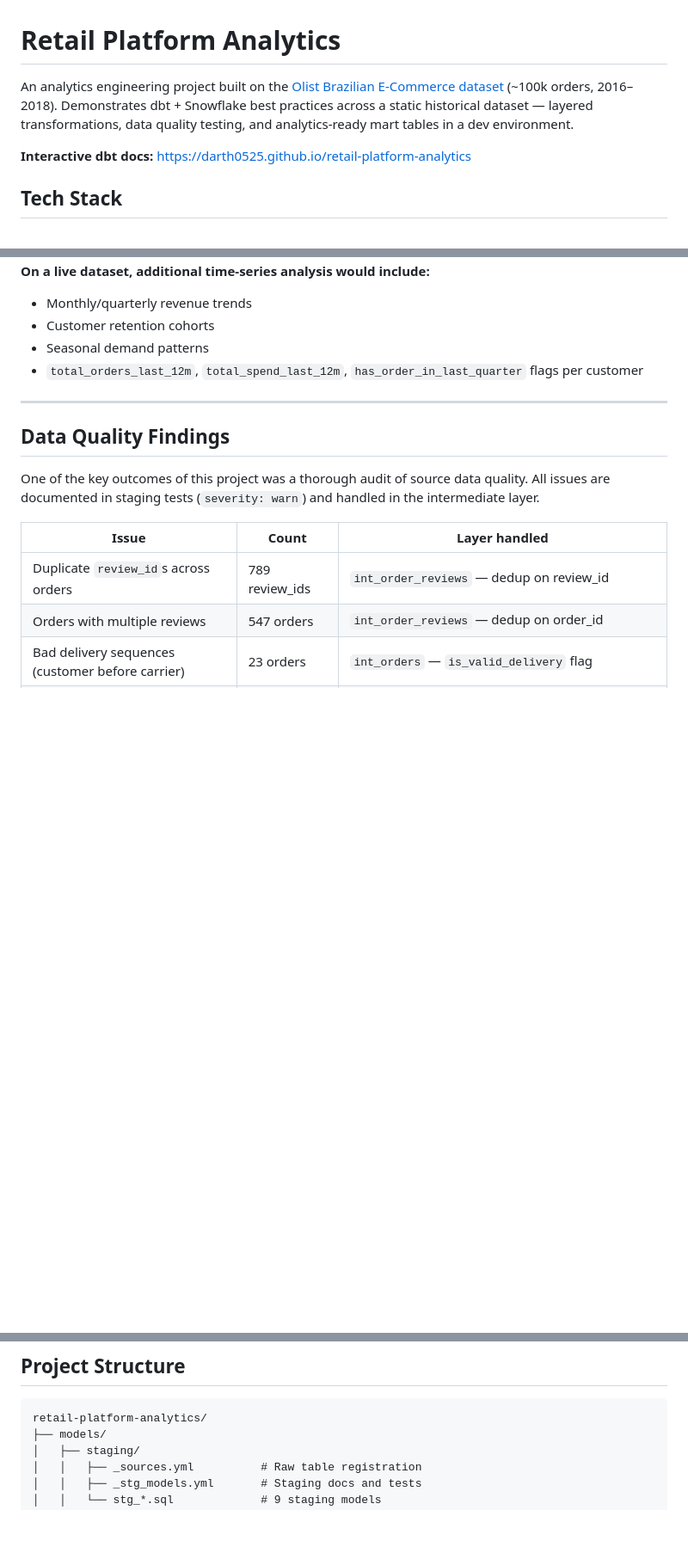
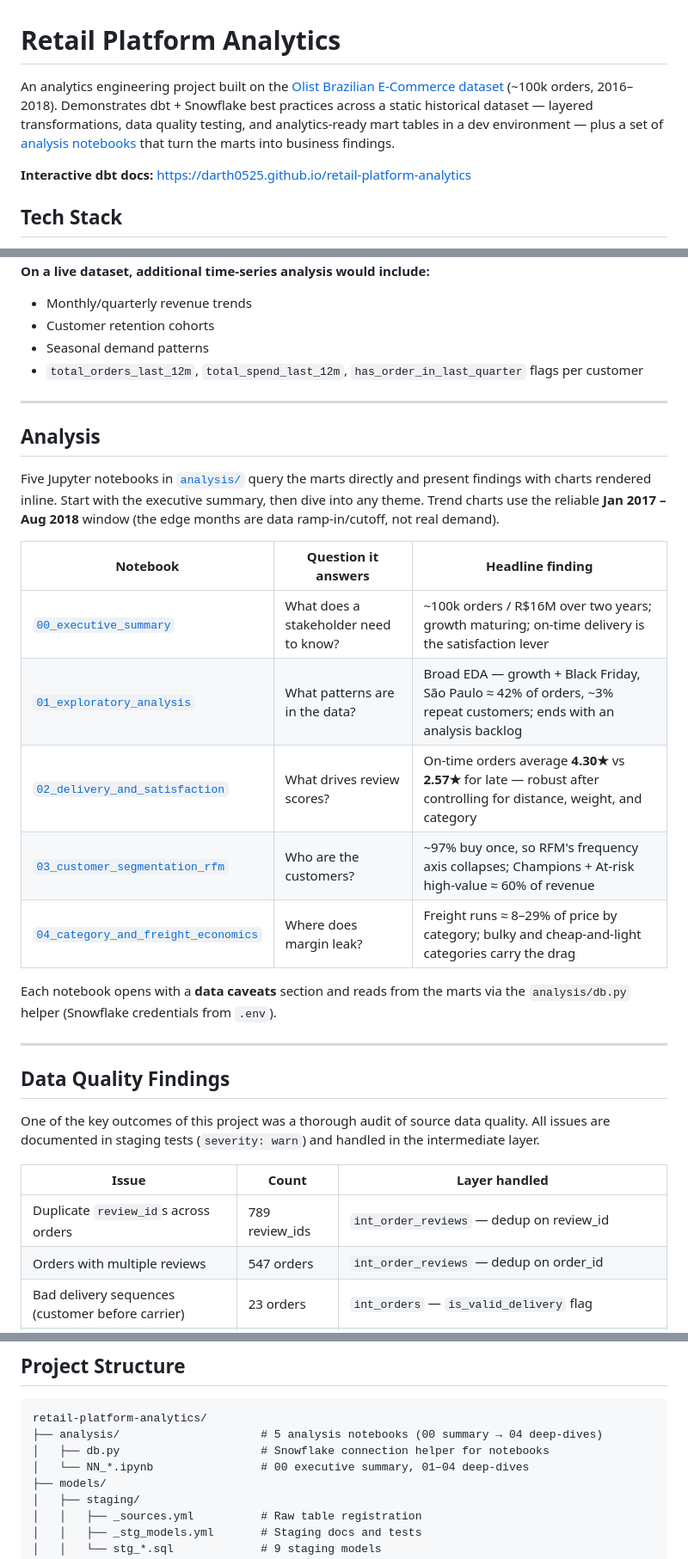
Before and after one commit to Darth0525/retail-platform-analytics, a Markdown page: README.md, 3 parts joined by grey strips. Shown at 86% size. Rendered like a GitHub page; blank space fills up the shorter version.

Commit message:
Document the analysis notebooks in the README (#6)

````diff
--- a/README.md
+++ b/README.md
@@ -1,6 +1,6 @@
 # Retail Platform Analytics
 
-An analytics engineering project built on the [Olist Brazilian E-Commerce dataset](https://www.kaggle.com/datasets/olistbr/brazilian-ecommerce) (~100k orders, 2016–2018). Demonstrates dbt + Snowflake best practices across a static historical dataset — layered transformations, data quality testing, and analytics-ready mart tables in a dev environment.
+An analytics engineering project built on the [Olist Brazilian E-Commerce dataset](https://www.kaggle.com/datasets/olistbr/brazilian-ecommerce) (~100k orders, 2016–2018). Demonstrates dbt + Snowflake best practices across a static historical dataset — layered transformations, data quality testing, and analytics-ready mart tables in a dev environment — plus a set of [analysis notebooks](#analysis) that turn the marts into business findings.
 
 **Interactive dbt docs:** [https://darth0525.github.io/retail-platform-analytics](https://darth0525.github.io/retail-platform-analytics)
 
@@ -120,6 +120,22 @@ The [Olist Brazilian E-Commerce dataset](https://www.kaggle.com/datasets/olistbr
 
 ---
 
+## Analysis
+
+Five Jupyter notebooks in [`analysis/`](analysis/) query the marts directly and present findings with charts rendered inline. Start with the executive summary, then dive into any theme. Trend charts use the reliable **Jan 2017 – Aug 2018** window (the edge months are data ramp-in/cutoff, not real demand).
+
+| Notebook | Question it answers | Headline finding |
+|---|---|---|
+| [`00_executive_summary`](analysis/00_executive_summary.ipynb) | What does a stakeholder need to know? | ~100k orders / R$16M over two years; growth maturing; on-time delivery is the satisfaction lever |
+| [`01_exploratory_analysis`](analysis/01_exploratory_analysis.ipynb) | What patterns are in the data? | Broad EDA — growth + Black Friday, São Paulo ≈ 42% of orders, ~3% repeat customers; ends with an analysis backlog |
+| [`02_delivery_and_satisfaction`](analysis/02_delivery_and_satisfaction.ipynb) | What drives review scores? | On-time orders average **4.30★** vs **2.57★** for late — robust after controlling for distance, weight, and category |
+| [`03_customer_segmentation_rfm`](analysis/03_customer_segmentation_rfm.ipynb) | Who are the customers? | ~97% buy once, so RFM's frequency axis collapses; Champions + At-risk high-value ≈ 60% of revenue |
+| [`04_category_and_freight_economics`](analysis/04_category_and_freight_economics.ipynb) | Where does margin leak? | Freight runs ≈ 8–29% of price by category; bulky and cheap-and-light categories carry the drag |
+
+Each notebook opens with a **data caveats** section and reads from the marts via the `analysis/db.py` helper (Snowflake credentials from `.env`).
+
+---
+
 ## Data Quality Findings
 
 One of the key outcomes of this project was a thorough audit of source data quality. All issues are documented in staging tests (`severity: warn`) and handled in the intermediate layer.
@@ -142,6 +158,9 @@ One of the key outcomes of this project was a thorough audit of source data qual
 
 ```
 retail-platform-analytics/
+├── analysis/                     # 5 analysis notebooks (00 summary → 04 deep-dives)
+│   ├── db.py                     # Snowflake connection helper for notebooks
+│   └── NN_*.ipynb                # 00 executive summary, 01–04 deep-dives
 ├── models/
 │   ├── staging/
 │   │   ├── _sources.yml          # Raw table registration
````
